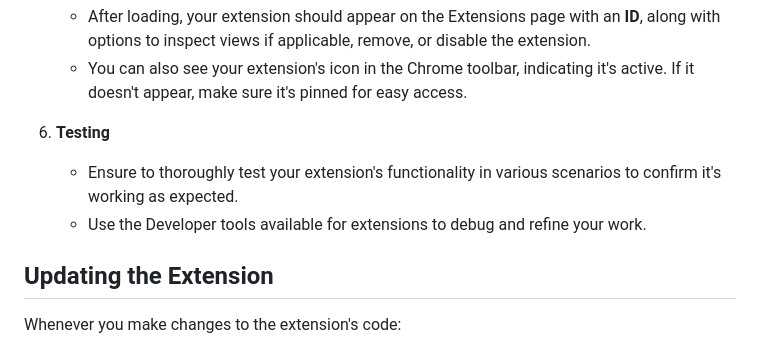
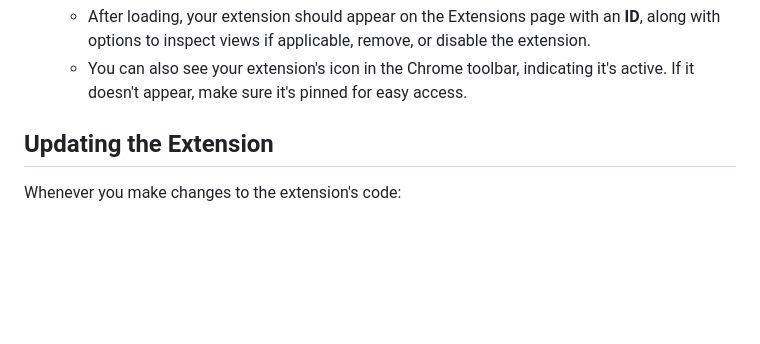
Before and after one commit to T-K-Patel/IIT-D-Auto-Login-Extension, a Markdown page: Readme.md, the part around the change. GitHub-like rendering; blank space fills up the shorter version.

Commit message:
Initial Commit

```diff
--- a/Readme.md
+++ b/Readme.md
@@ -88,10 +88,6 @@ Before you begin, ensure you have the following:
    - After loading, your extension should appear on the Extensions page with an **ID**, along with options to inspect views if applicable, remove, or disable the extension.
    - You can also see your extension's icon in the Chrome toolbar, indicating it's active. If it doesn't appear, make sure it's pinned for easy access.
 
-6. **Testing**
-
-   - Ensure to thoroughly test your extension's functionality in various scenarios to confirm it's working as expected.
-   - Use the Developer tools available for extensions to debug and refine your work.
 
 ## Updating the Extension
 
```
